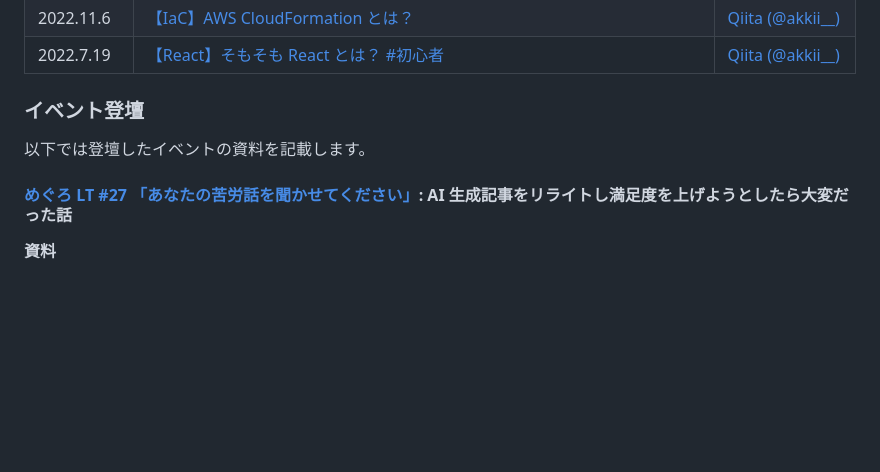
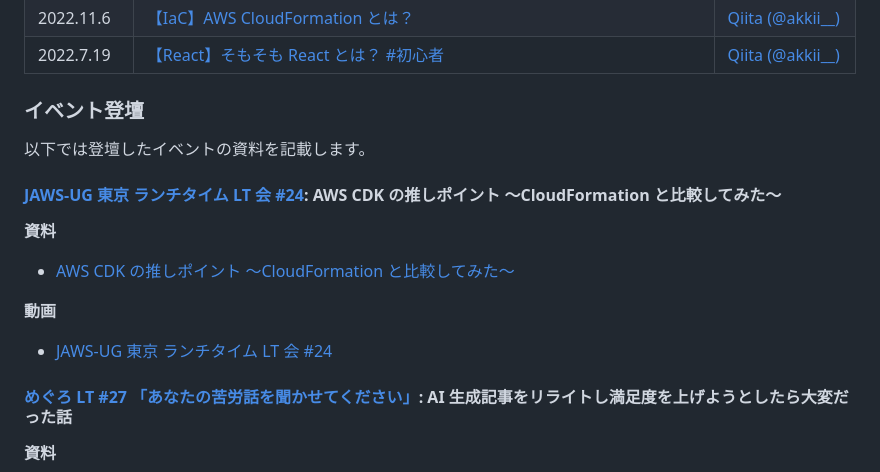
Before and after one commit to aki-kii/aboutme, a Markdown page: public/README.md, the part around the change. Rendered like a GitHub page; blank space fills up the shorter version.

Commit message:
update: 登壇資料にJAWS-UG 東京 ランチタイム LT 会 #24を追加

```diff
--- a/public/README.md
+++ b/public/README.md
@@ -203,6 +203,16 @@ Python（Flask, Pytest, Pydantic, boto3）を用いた WebAPI およびバッチ
 
 以下では登壇したイベントの資料を記載します。
 
+#### [JAWS-UG 東京 ランチタイム LT 会 #24](https://jawsug.connpass.com/event/355052/): AWS CDK の推しポイント 〜CloudFormation と比較してみた〜
+
+**資料**
+
+- [AWS CDK の推しポイント 〜CloudFormation と比較してみた〜](https://speakerdeck.com/player/2c2423dcaa5f483e891871bb6e31df27)
+
+**動画**
+
+- [JAWS-UG 東京 ランチタイム LT 会 #24](https://www.youtube.com/embed/fBGKi4Hz5nw?si=UlEUdnS9ZyCY9jHE&start=838)
+
 #### [めぐろ LT #27 「あなたの苦労話を聞かせてください」](https://meguro-lt.connpass.com/event/344505/): AI 生成記事をリライトし満足度を上げようとしたら大変だった話
 
 **資料**
```
